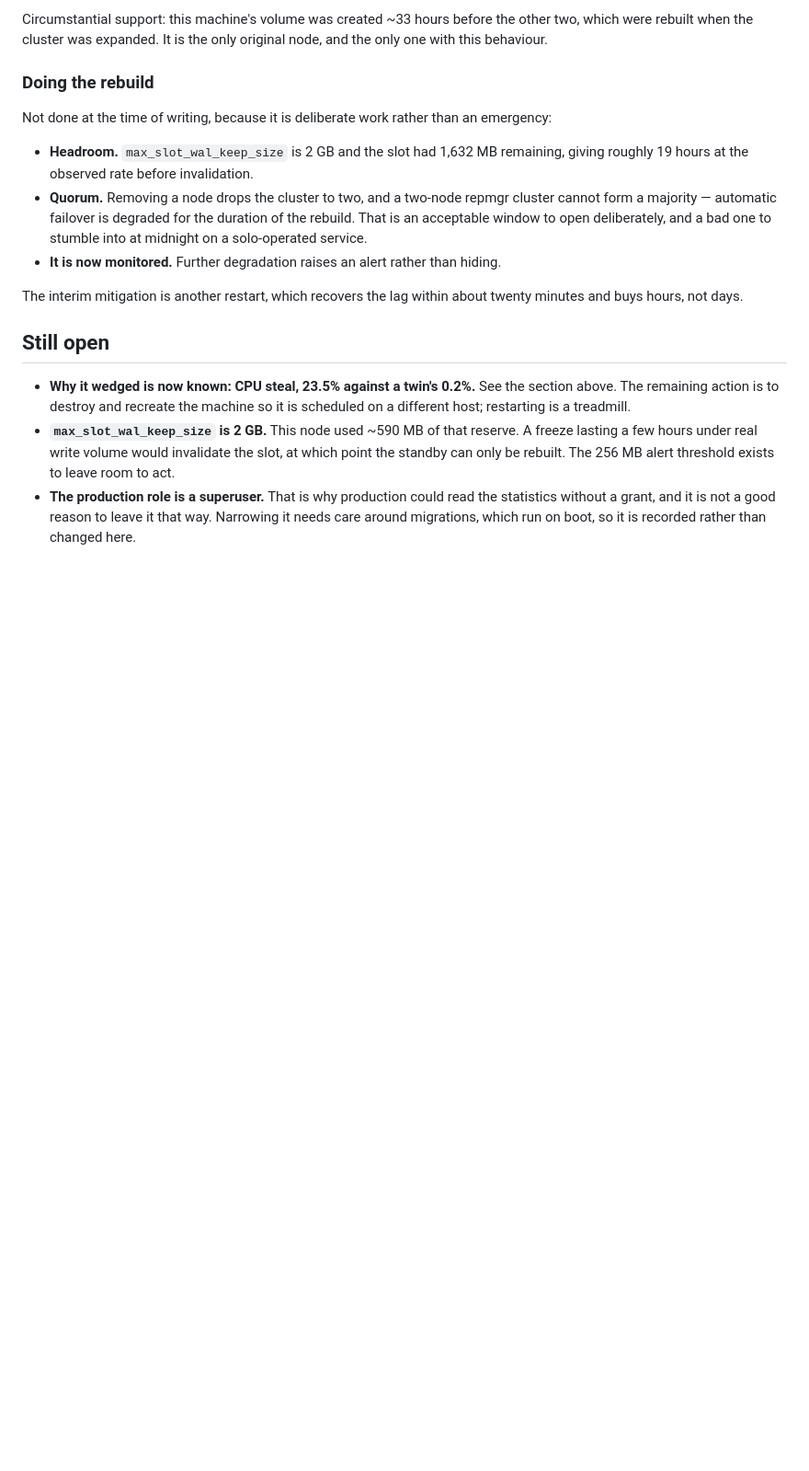
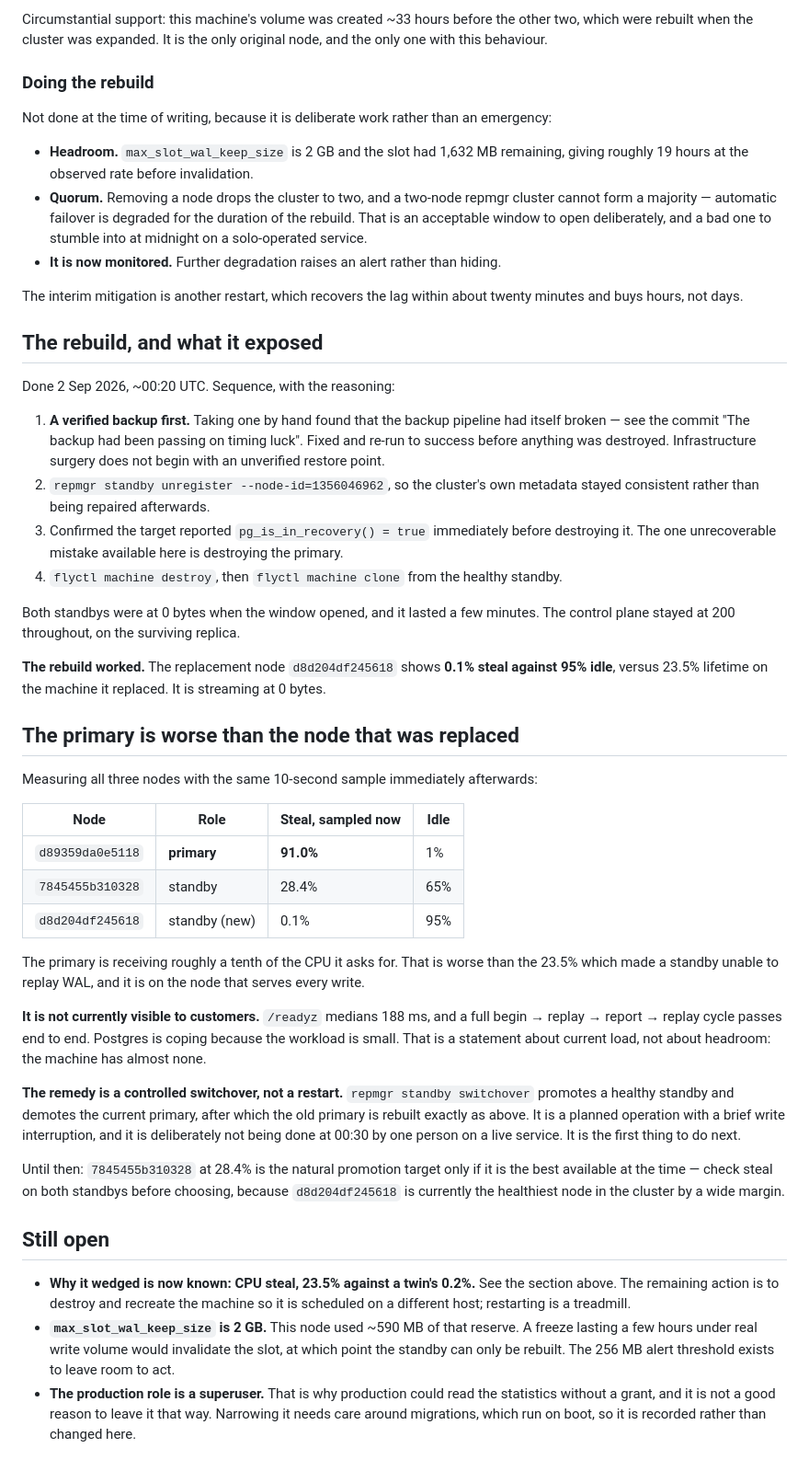
Before and after one commit to aaqib-hafeez-khan-in/ratchet, a Markdown page: docs/handoff/INCIDENT_2026-09-01_FROZEN_STANDBY.md, the part around the change. Shown at 92% size. Rendered like a GitHub page; blank space fills up the shorter version.

Commit message:
Rebuild the starved standby — and find the primary is worse
The replacement node shows 0.1% CPU steal against 95% idle, versus 23.5%
lifetime on the machine it replaced, and is streaming at 0 bytes. Three
nodes again, both standbys caught up.

The sequence is recorded because the order mattered: verified backup,
unregister from repmgr, confirm the target really is a standby, then
destroy and clone. Step one found that the backup pipeline had broken
since this morning, which is a good argument for taking the backup rather
than trusting the last green run.

Measuring all three nodes afterwards with the same sample: the PRIMARY is
at 91% steal and 1% idle. It is receiving about a tenth of the CPU it asks
for — worse than the starvation that stopped a standby replaying WAL, on
the node that serves every write.

Not currently visible to customers: /readyz medians 188ms and a full
begin/replay/report cycle passes. Postgres is coping because the workload
is small, which is a statement about current load rather than headroom.

The remedy is a controlled switchover to a healthy standby followed by
rebuilding the old primary, and it is deliberately not being done at 00:30
by one person on a live service. Recorded as the first thing to do next,
with the note to check steal on both standbys before choosing which to
promote — the newly built node is currently the healthiest in the cluster
by a wide margin.

Co-Authored-By: Claude Opus 5 <noreply@anthropic.com>

```diff
--- a/docs/handoff/INCIDENT_2026-09-01_FROZEN_STANDBY.md
+++ b/docs/handoff/INCIDENT_2026-09-01_FROZEN_STANDBY.md
@@ -159,6 +159,55 @@ Not done at the time of writing, because it is deliberate work rather than an em
 The interim mitigation is another restart, which recovers the lag within about twenty
 minutes and buys hours, not days.
 
+## The rebuild, and what it exposed
+
+Done 2 Sep 2026, ~00:20 UTC. Sequence, with the reasoning:
+
+1. **A verified backup first.** Taking one by hand found that the backup pipeline had
+   itself broken — see the commit "The backup had been passing on timing luck". Fixed and
+   re-run to success before anything was destroyed. Infrastructure surgery does not begin
+   with an unverified restore point.
+2. `repmgr standby unregister --node-id=1356046962`, so the cluster's own metadata stayed
+   consistent rather than being repaired afterwards.
+3. Confirmed the target reported `pg_is_in_recovery() = true` immediately before destroying
+   it. The one unrecoverable mistake available here is destroying the primary.
+4. `flyctl machine destroy`, then `flyctl machine clone` from the healthy standby.
+
+Both standbys were at 0 bytes when the window opened, and it lasted a few minutes. The
+control plane stayed at 200 throughout, on the surviving replica.
+
+**The rebuild worked.** The replacement node `d8d204df245618` shows **0.1% steal against
+95% idle**, versus 23.5% lifetime on the machine it replaced. It is streaming at 0 bytes.
+
+## The primary is worse than the node that was replaced
+
+Measuring all three nodes with the same 10-second sample immediately afterwards:
+
+| Node | Role | Steal, sampled now | Idle |
+|---|---|---|---|
+| `d89359da0e5118` | **primary** | **91.0%** | 1% |
+| `7845455b310328` | standby | 28.4% | 65% |
+| `d8d204df245618` | standby (new) | 0.1% | 95% |
+
+The primary is receiving roughly a tenth of the CPU it asks for. That is worse than the
+23.5% which made a standby unable to replay WAL, and it is on the node that serves every
+write.
+
+**It is not currently visible to customers.** `/readyz` medians 188 ms, and a full
+begin → replay → report → replay cycle passes end to end. Postgres is coping because the
+workload is small. That is a statement about current load, not about headroom: the machine
+has almost none.
+
+**The remedy is a controlled switchover, not a restart.** `repmgr standby switchover`
+promotes a healthy standby and demotes the current primary, after which the old primary is
+rebuilt exactly as above. It is a planned operation with a brief write interruption, and it
+is deliberately not being done at 00:30 by one person on a live service. It is the first
+thing to do next.
+
+Until then: `7845455b310328` at 28.4% is the natural promotion target only if it is the
+best available at the time — check steal on both standbys before choosing, because
+`d8d204df245618` is currently the healthiest node in the cluster by a wide margin.
+
 ## Still open
 
 - **Why it wedged is now known: CPU steal, 23.5% against a twin's 0.2%.** See the section
```
